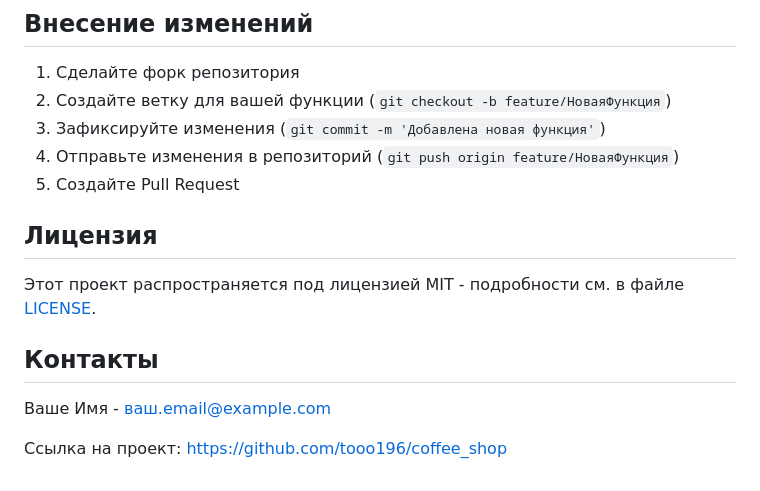
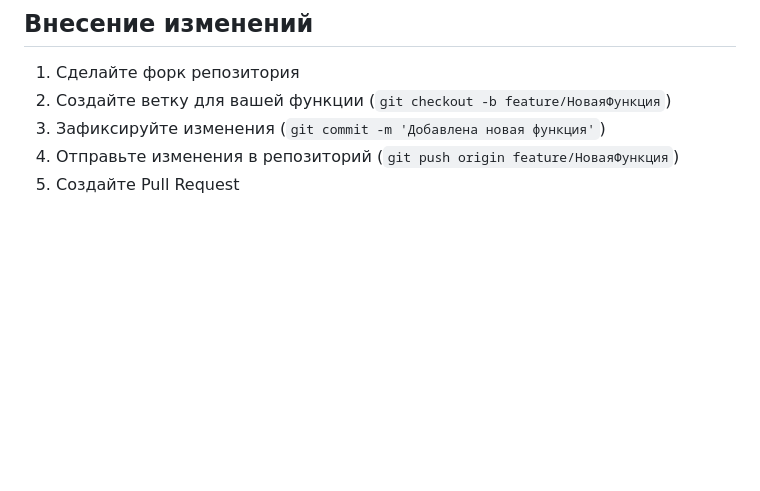
Before and after one commit to tooo196/coffee_shop_7_8, a Markdown page: README.md, the part around the change. Rendered like a GitHub page; blank space fills up the shorter version.

```diff
--- a/README.md
+++ b/README.md
@@ -84,13 +84,3 @@ coffee_shop/
 3. Зафиксируйте изменения (`git commit -m 'Добавлена новая функция'`)
 4. Отправьте изменения в репозиторий (`git push origin feature/НоваяФункция`)
 5. Создайте Pull Request
-
-## Лицензия
-
-Этот проект распространяется под лицензией MIT - подробности см. в файле [LICENSE](LICENSE).
-
-## Контакты
-
-Ваше Имя - ваш.email@example.com
-
-Ссылка на проект: [https://github.com/tooo196/coffee_shop](https://github.com/tooo196/coffee_shop)
```
